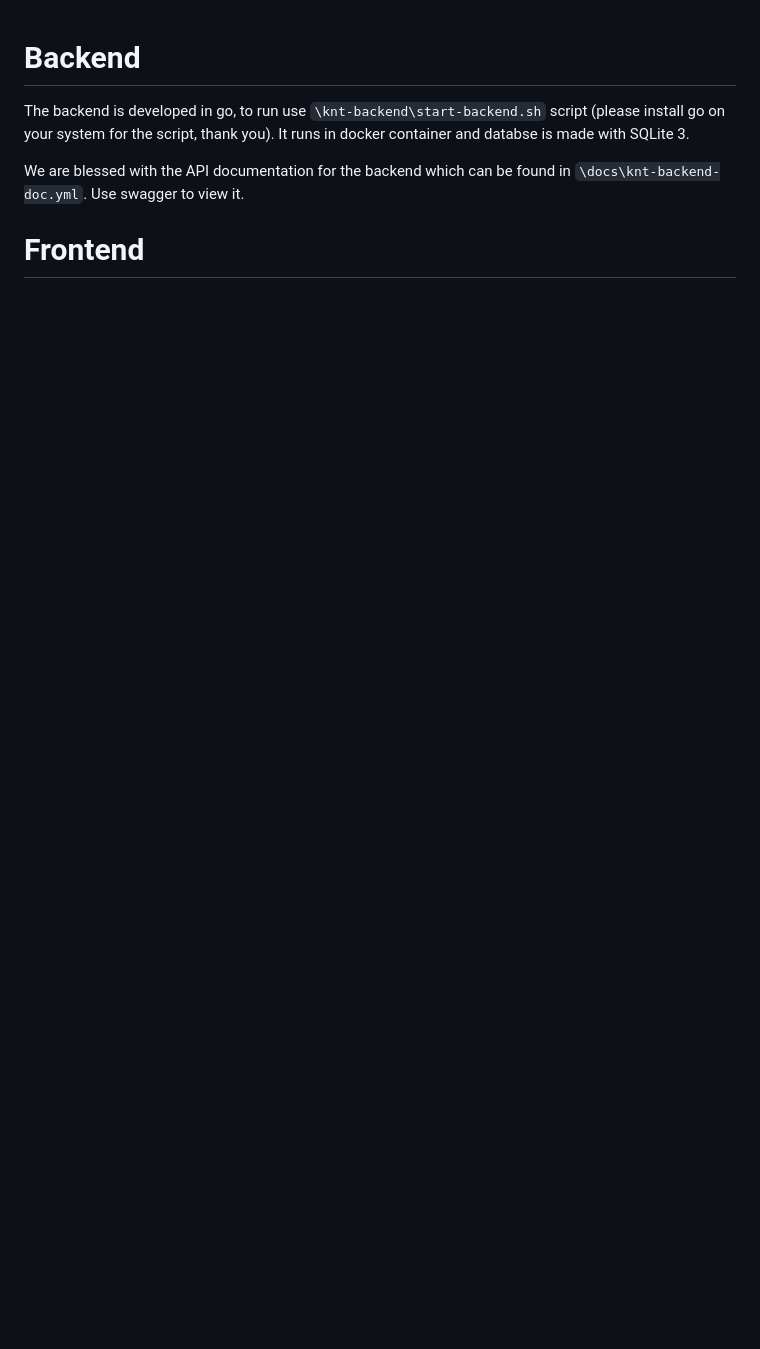
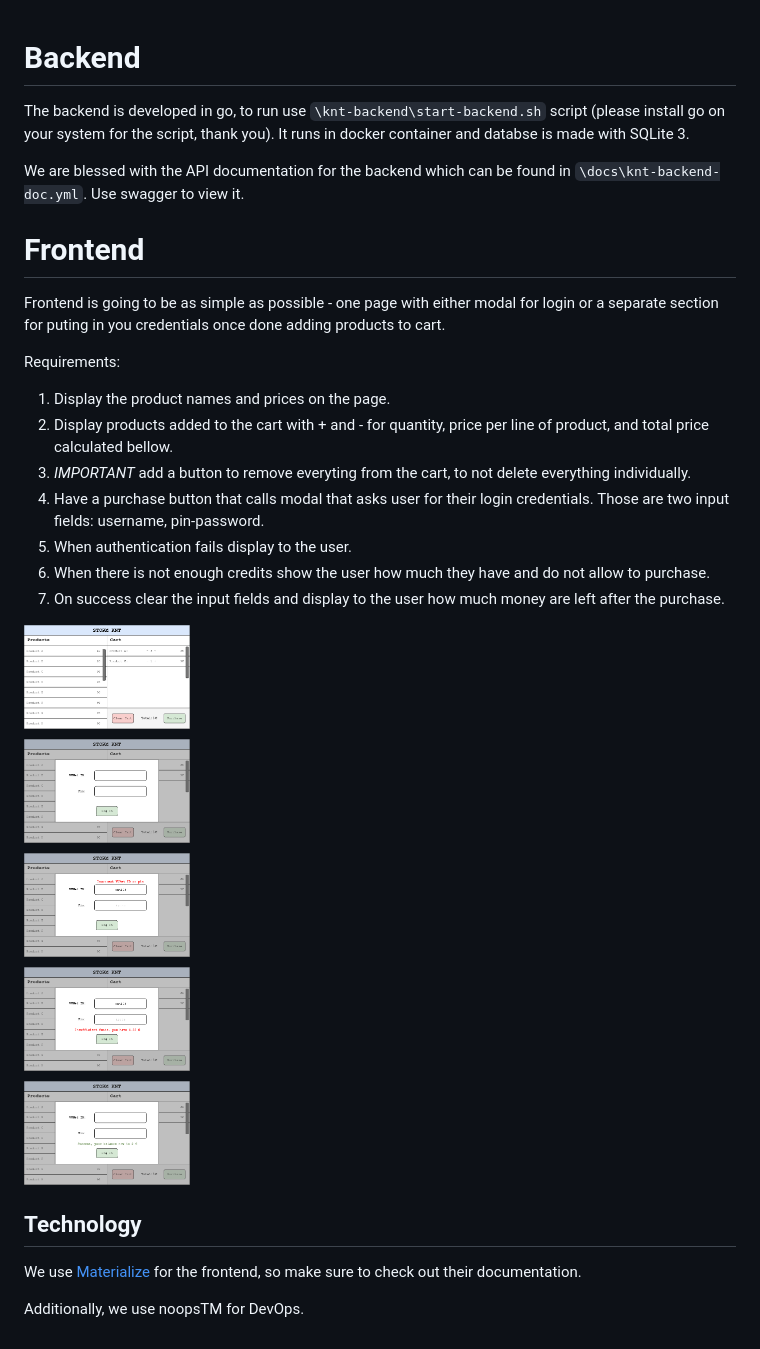
Before and after one commit to StudieverenigingSTORM/knt, a Markdown page: README.md, the part around the change. Drawn GitHub-style; pictures changed too: docs/knt.png (added); blank space fills up the shorter version.

Commit message:
added wireframe for knt frontend documentation

```diff
--- a/README.md
+++ b/README.md
@@ -2,5 +2,21 @@
 The backend is developed in go, to run use `\knt-backend\start-backend.sh` script (please install go on your system for the script, thank you). It runs in docker container and databse is made with SQLite 3.
 
 We are blessed with the API documentation for the backend which can be found in `\docs\knt-backend-doc.yml`. Use swagger to view it.
+# Frontend
+Frontend is going to be as simple as possible - one page with either modal for login or a separate section for puting in you credentials once done adding products to cart.
 
-# Frontend
+Requirements:
+1. Display the product names and prices on the page.
+2. Display products added to the cart with + and - for quantity, price per line of product, and total price calculated bellow.
+3. *IMPORTANT* add a button to remove everyting from the cart, to not delete everything individually.
+4. Have a purchase button that calls modal that asks user for their login credentials. Those are two input fields: username, pin-password.
+5. When authentication fails display to the user.
+6. When there is not enough credits show the user how much they have and do not allow to purchase.
+7. On success clear the input fields and display to the user how much money are left after the purchase.
+
+![KNT Wireframe](docs/knt.png)
+
+## Technology
+We use [Materialize](https://materializecss.com/) for the frontend, so make sure to check out their documentation.
+
+Additionally, we use noopsTM for DevOps.
```
